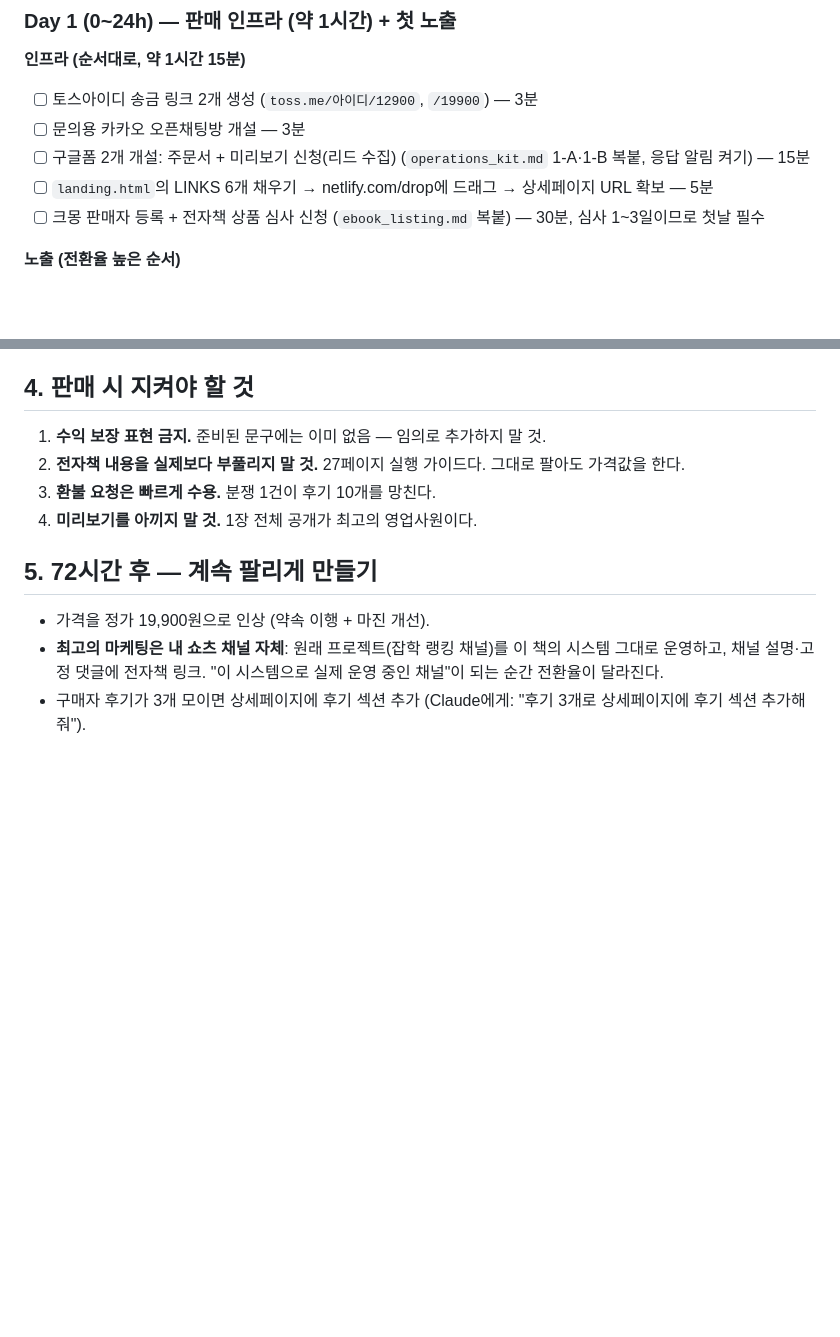
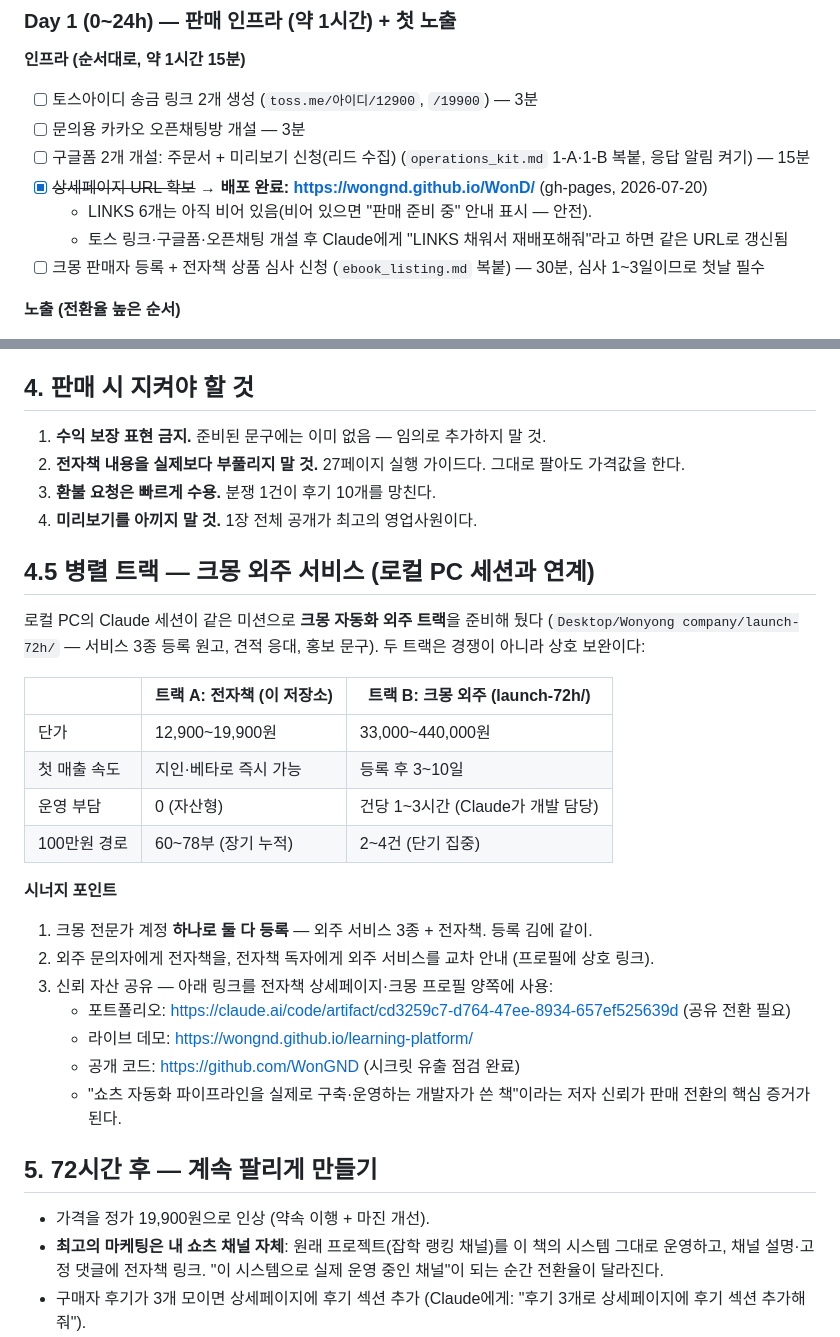
Before and after one commit to WonGND/WonD, a Markdown page: docs/PLAN_72H.md, 2 parts joined by grey strips. Rendered like a GitHub page; blank space fills up the shorter version.

Commit message:
feat: integrate local kmong track + deploy landing to GitHub Pages
- landing.html live at https://wongnd.github.io/WonD/ (gh-pages)
- PLAN_72H 4.5: parallel kmong outsourcing track + synergy links
- ebook_listing: author trust block (public GitHub, live demo)

Co-Authored-By: Claude Fable 5 <noreply@anthropic.com>

```diff
--- a/docs/PLAN_72H.md
+++ b/docs/PLAN_72H.md
@@ -39,7 +39,9 @@
 - [ ] 토스아이디 송금 링크 2개 생성 (`toss.me/아이디/12900`, `/19900`) — 3분
 - [ ] 문의용 카카오 오픈채팅방 개설 — 3분
 - [ ] 구글폼 2개 개설: 주문서 + 미리보기 신청(리드 수집) (`operations_kit.md` 1-A·1-B 복붙, 응답 알림 켜기) — 15분
-- [ ] `landing.html`의 LINKS 6개 채우기 → netlify.com/drop에 드래그 → 상세페이지 URL 확보 — 5분
+- [x] ~~상세페이지 URL 확보~~ → **배포 완료: https://wongnd.github.io/WonD/** (gh-pages, 2026-07-20)
+  - LINKS 6개는 아직 비어 있음(비어 있으면 "판매 준비 중" 안내 표시 — 안전).
+  - 토스 링크·구글폼·오픈채팅 개설 후 Claude에게 "LINKS 채워서 재배포해줘"라고 하면 같은 URL로 갱신됨
 - [ ] 크몽 판매자 등록 + 전자책 상품 심사 신청 (`ebook_listing.md` 복붙) — 30분, 심사 1~3일이므로 첫날 필수
 
 **노출 (전환율 높은 순서)**
@@ -70,6 +72,28 @@
 3. **환불 요청은 빠르게 수용.** 분쟁 1건이 후기 10개를 망친다.
 4. **미리보기를 아끼지 말 것.** 1장 전체 공개가 최고의 영업사원이다.
 
+## 4.5 병렬 트랙 — 크몽 외주 서비스 (로컬 PC 세션과 연계)
+
+로컬 PC의 Claude 세션이 같은 미션으로 **크몽 자동화 외주 트랙**을 준비해 뒀다
+(`Desktop/Wonyong company/launch-72h/` — 서비스 3종 등록 원고, 견적 응대, 홍보 문구).
+두 트랙은 경쟁이 아니라 상호 보완이다:
+
+| | 트랙 A: 전자책 (이 저장소) | 트랙 B: 크몽 외주 (launch-72h/) |
+|---|---|---|
+| 단가 | 12,900~19,900원 | 33,000~440,000원 |
+| 첫 매출 속도 | 지인·베타로 즉시 가능 | 등록 후 3~10일 |
+| 운영 부담 | 0 (자산형) | 건당 1~3시간 (Claude가 개발 담당) |
+| 100만원 경로 | 60~78부 (장기 누적) | 2~4건 (단기 집중) |
+
+**시너지 포인트**
+1. 크몽 전문가 계정 **하나로 둘 다 등록** — 외주 서비스 3종 + 전자책. 등록 김에 같이.
+2. 외주 문의자에게 전자책을, 전자책 독자에게 외주 서비스를 교차 안내 (프로필에 상호 링크).
+3. 신뢰 자산 공유 — 아래 링크를 전자책 상세페이지·크몽 프로필 양쪽에 사용:
+   - 포트폴리오: https://claude.ai/code/artifact/cd3259c7-d764-47ee-8934-657ef525639d (공유 전환 필요)
+   - 라이브 데모: https://wongnd.github.io/learning-platform/
+   - 공개 코드: https://github.com/WonGND (시크릿 유출 점검 완료)
+   - "쇼츠 자동화 파이프라인을 실제로 구축·운영하는 개발자가 쓴 책"이라는 저자 신뢰가 판매 전환의 핵심 증거가 된다.
+
 ## 5. 72시간 후 — 계속 팔리게 만들기
 
 - 가격을 정가 19,900원으로 인상 (약속 이행 + 마진 개선).
```
Also changed, not shown: docs/PROGRESS.md (+13 -0 lines), sales/ebook_listing.md (+6 -0 lines).
